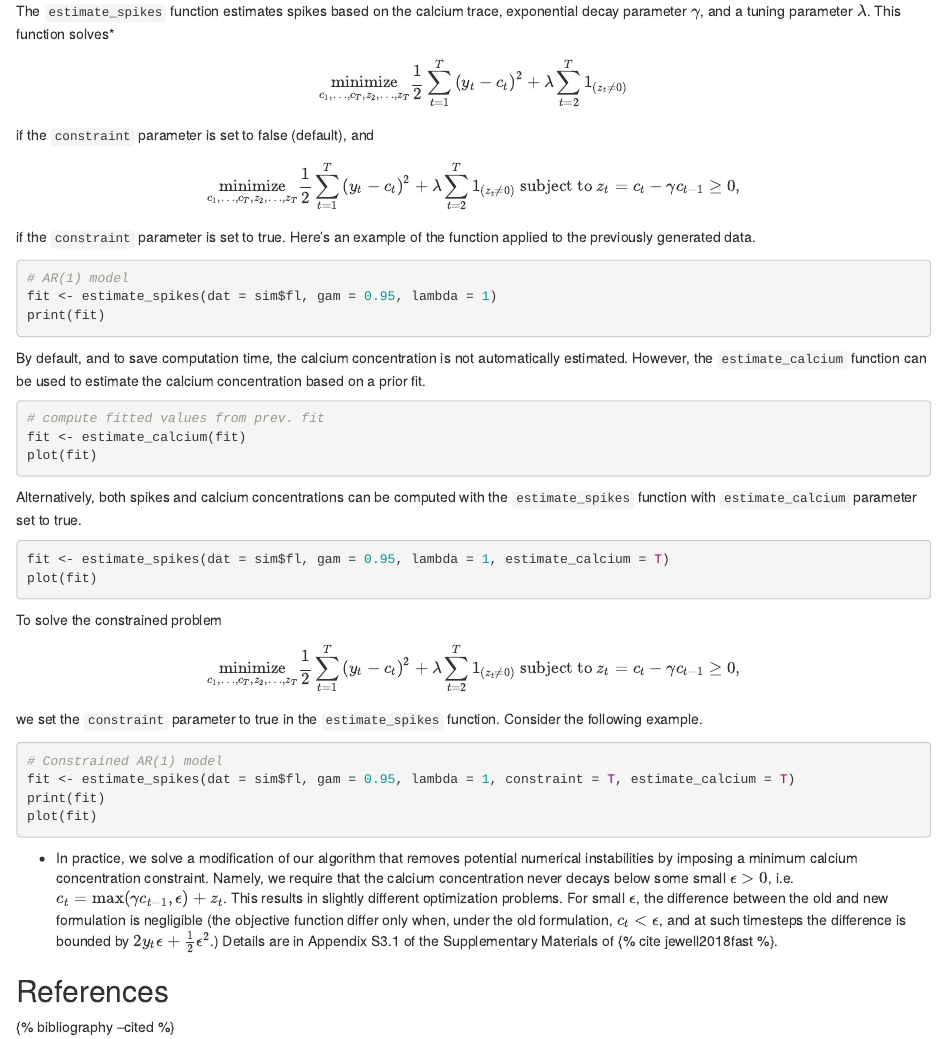
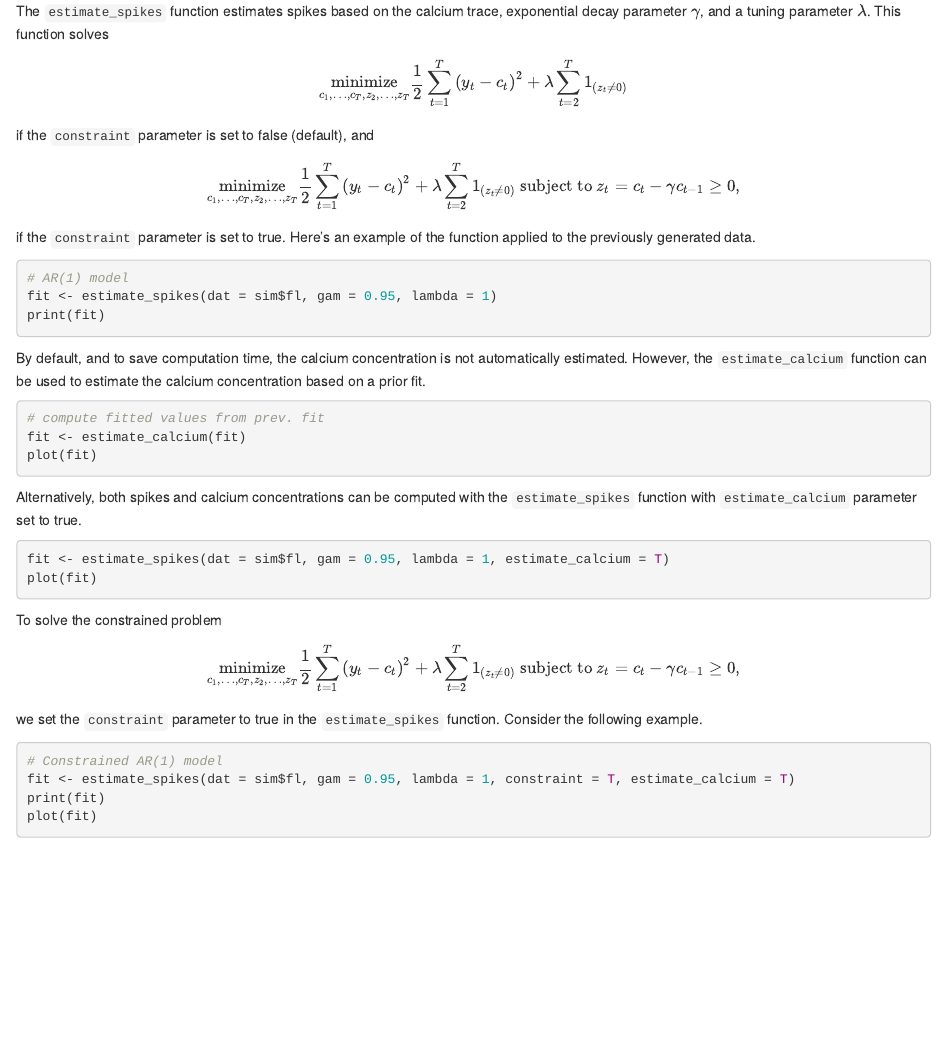
Before and after one commit to jewellsean/fast-spike-deconvolution, an R Markdown document (_source/tutorial.Rmd): the page in a window 1100 px wide, from 470 px down. Rendered offline with R 4.5, knitr and Pandoc, with nearby package versions; the code chunks are not run, so their results and figures are left out.

Commit message:
updates to tutorial source

````diff
--- a/_source/tutorial.Rmd
+++ b/_source/tutorial.Rmd
@@ -33,7 +33,7 @@ plot(sim)
 ```
 
 
-The ```estimate_spikes``` function estimates spikes based on the calcium trace, exponential decay parameter $\gamma$, and a tuning parameter $\lambda$. This function solves*
+The ```estimate_spikes``` function estimates spikes based on the calcium trace, exponential decay parameter $\gamma$, and a tuning parameter $\lambda$. This function solves
 
 $$
 \underset{c_1,\ldots,c_T, z_2,\ldots,z_T}{\mathrm{minimize}}
@@ -88,12 +88,3 @@ fit <- estimate_spikes(dat = sim$fl, gam = 0.95, lambda = 1, constraint = T, est
 print(fit)
 plot(fit)
 ```
-
-
-* In practice, we solve a modification of our algorithm that removes potential numerical instabilities by imposing a minimum calcium concentration constraint. Namely, we require that the calcium concentration never decays below some small $\epsilon>0$, i.e. $c_{t} = \max(\gamma c_{t-1}, \epsilon) + z_{t}$. This results in slightly different optimization problems. For small $\epsilon$, the difference between the old and new formulation is negligible (the objective function differ only when, under the old formulation, $c_{t} < \epsilon$, and at such timesteps the difference is bounded by $2y_{t}\epsilon + \frac12 \epsilon^{2}$.) Details are in Appendix S3.1 of the Supplementary Materials of {% cite jewell2018fast %}.
-
-
-References
-----
-
-{% bibliography --cited %}
````
